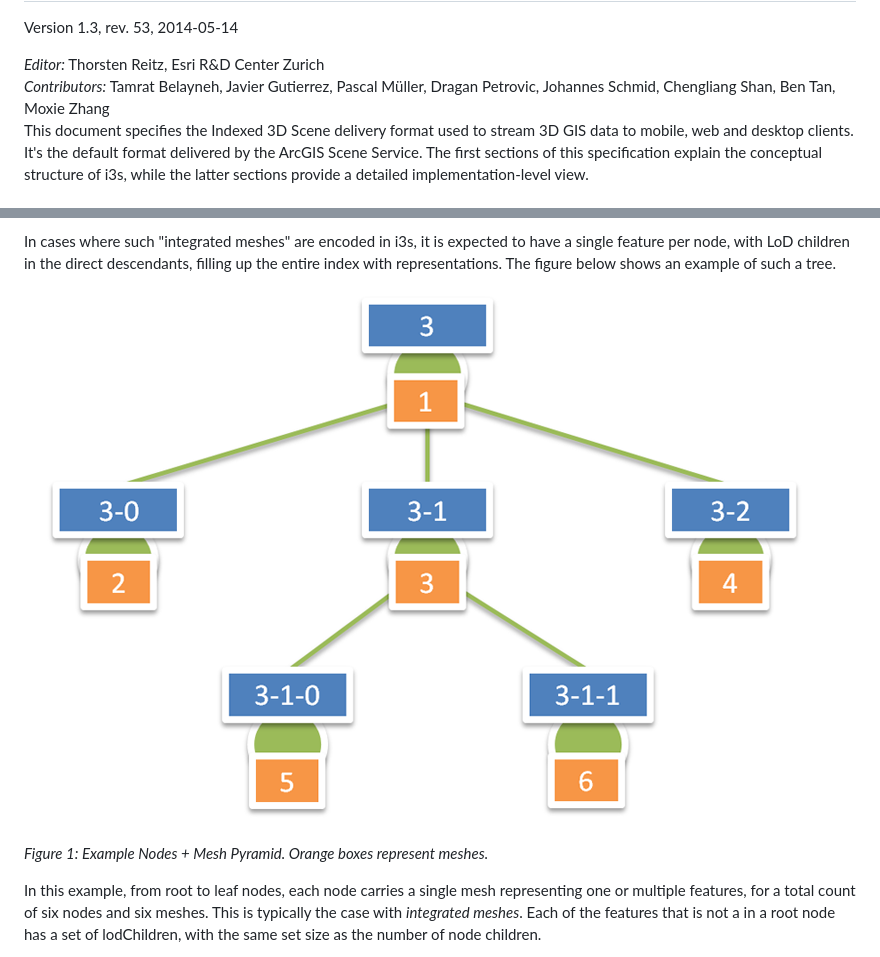
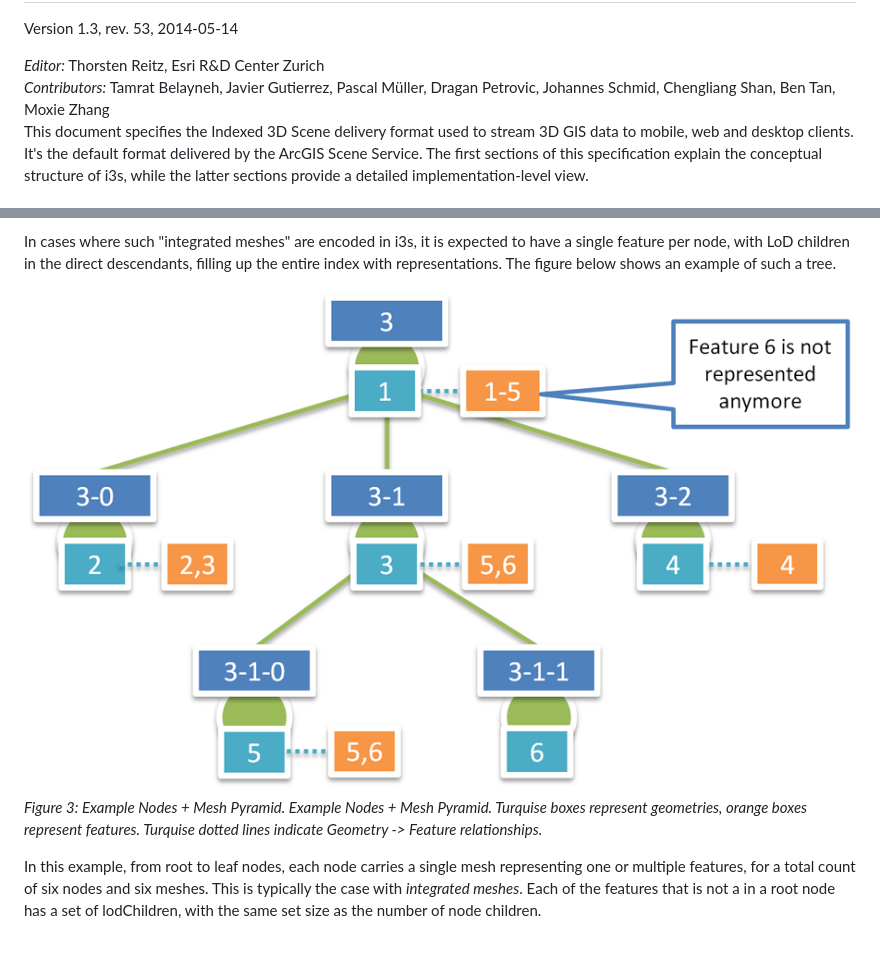
Before and after one commit to Esri/i3s-spec, a Markdown page: format/Indexed 3d Scene Format Specification.md, 2 parts joined by grey strips. Rendered like a GitHub page; pictures changed too: format/images/figure-03.png.

Commit message:
Replaced incorrect figure-03.png.

```diff
--- a/format/Indexed 3d Scene Format Specification.md
+++ b/format/Indexed 3d Scene Format Specification.md
@@ -5,7 +5,7 @@ Format Specification</h2>
 
 <p>Version 1.3, rev. 53, 2014-05-14</p>
 </p style="font-size:80%"><em>Editor:</em> Thorsten Reitz, Esri R&amp;D Center Zurich <br/>
-<em>Contributors:</em> Tamrat Belayneh, Javier Gutierrez, Pascal Müller, Dragan Petrovic, Johannes Schmid, Chengliang Shan, Ben Tan, Moxie Zhang</p>
+<em>Contributors:</em> Tamrat Belayneh, Javier Gutierrez, Pascal M&uuml;ller, Dragan Petrovic, Johannes Schmid, Chengliang Shan, Ben Tan, Moxie Zhang</p>
 
 <p>
 This document specifies the Indexed 3D Scene delivery
@@ -275,7 +275,7 @@ The figure below shows an example of such a tree.</p>
 
 <img src="images/figure-03.png" title="Example Nodes + Mesh Pyramid" alt="Example Nodes + Mesh Pyramid" />
 
-<p><em>Figure 1: Example Nodes + Mesh Pyramid. Orange boxes represent meshes.</em></p>
+<p><em>Figure 3: Example Nodes + Mesh Pyramid. Example Nodes + Mesh Pyramid. Turquise boxes represent geometries, orange boxes represent features. Turquise dotted lines indicate Geometry -> Feature relationships.</em></p>
 
 <p>In this example, from root to leaf nodes, each node carries a single mesh representing one or multiple features, for a total count of six nodes and six meshes.
 This is typically the case with <em>integrated meshes</em>. Each of the features that is not a in a root node has a set of lodChildren,
```
